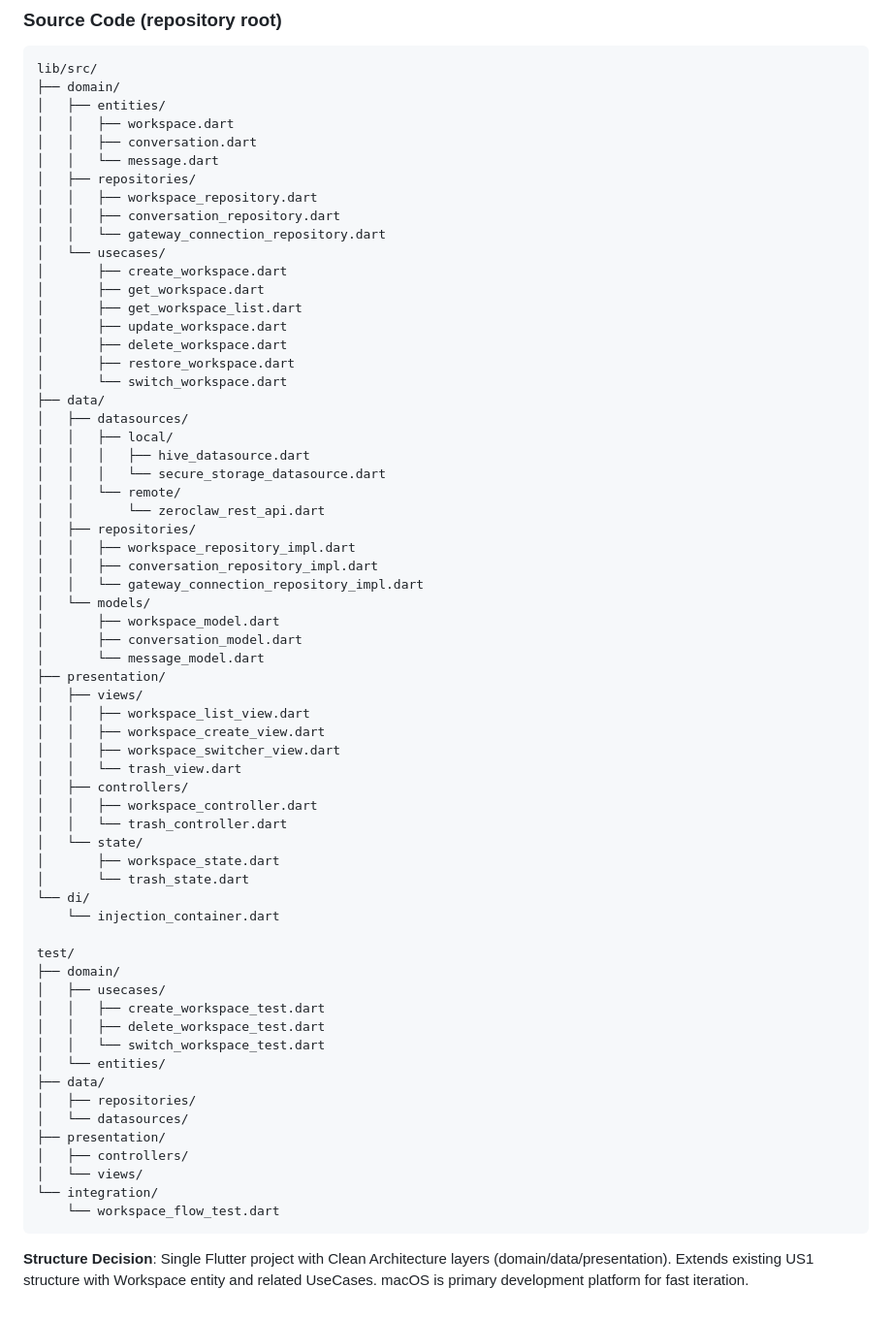
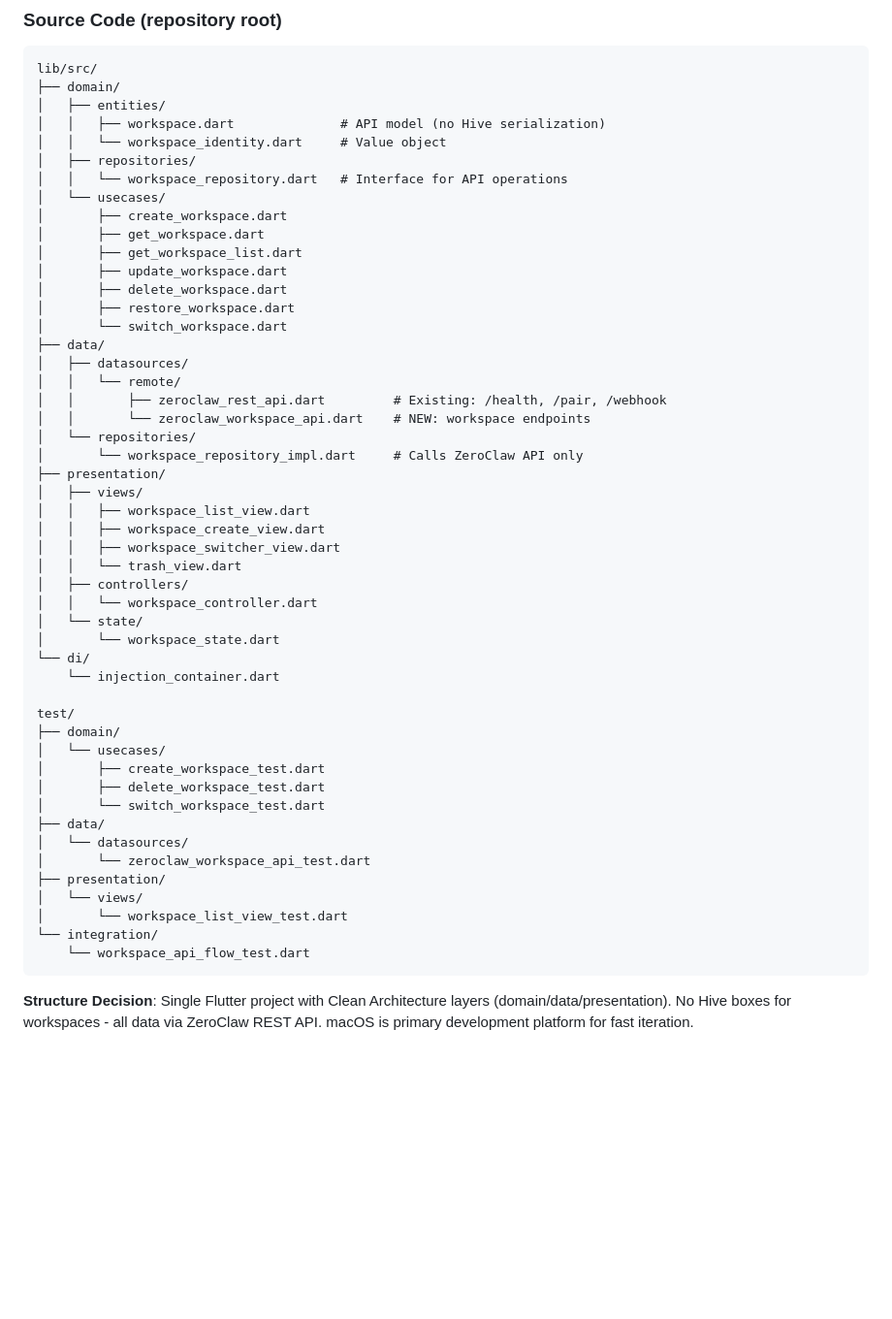
Before and after one commit to leblebi-ai/leblebi, a Markdown page: specs/003-us2-multi-agent-workspace/plan.md, the part around one of its changes. Shown at 97% size. Drawn GitHub-style; blank space fills up the shorter version.

````diff
--- a/specs/003-us2-multi-agent-workspace/plan.md
+++ b/specs/003-us2-multi-agent-workspace/plan.md
@@ -69,13 +69,10 @@ specs/003-us2-multi-agent-workspace/
 lib/src/
 ├── domain/
 │   ├── entities/
-│   │   ├── workspace.dart
-│   │   ├── conversation.dart
-│   │   └── message.dart
+│   │   ├── workspace.dart              # API model (no Hive serialization)
+│   │   └── workspace_identity.dart     # Value object
 │   ├── repositories/
-│   │   ├── workspace_repository.dart
-│   │   ├── conversation_repository.dart
-│   │   └── gateway_connection_repository.dart
+│   │   └── workspace_repository.dart   # Interface for API operations
 │   └── usecases/
 │       ├── create_workspace.dart
 │       ├── get_workspace.dart
@@ -86,19 +83,11 @@ lib/src/
 │       └── switch_workspace.dart
 ├── data/
 │   ├── datasources/
-│   │   ├── local/
-│   │   │   ├── hive_datasource.dart
-│   │   │   └── secure_storage_datasource.dart
 │   │   └── remote/
-│   │       └── zeroclaw_rest_api.dart
-│   ├── repositories/
-│   │   ├── workspace_repository_impl.dart
-│   │   ├── conversation_repository_impl.dart
-│   │   └── gateway_connection_repository_impl.dart
-│   └── models/
-│       ├── workspace_model.dart
-│       ├── conversation_model.dart
-│       └── message_model.dart
+│   │       ├── zeroclaw_rest_api.dart         # Existing: /health, /pair, /webhook
+│   │       └── zeroclaw_workspace_api.dart    # NEW: workspace endpoints
+│   └── repositories/
+│       └── workspace_repository_impl.dart     # Calls ZeroClaw API only
 ├── presentation/
 │   ├── views/
 │   │   ├── workspace_list_view.dart
@@ -106,29 +95,26 @@ lib/src/
 │   │   ├── workspace_switcher_view.dart
 │   │   └── trash_view.dart
 │   ├── controllers/
-│   │   ├── workspace_controller.dart
-│   │   └── trash_controller.dart
+│   │   └── workspace_controller.dart
 │   └── state/
-│       ├── workspace_state.dart
-│       └── trash_state.dart
+│       └── workspace_state.dart
 └── di/
     └── injection_container.dart
 
 test/
 ├── domain/
-│   ├── usecases/
-│   │   ├── create_workspace_test.dart
-│   │   ├── delete_workspace_test.dart
-│   │   └── switch_workspace_test.dart
-│   └── entities/
+│   └── usecases/
+│       ├── create_workspace_test.dart
+│       ├── delete_workspace_test.dart
+│       └── switch_workspace_test.dart
 ├── data/
-│   ├── repositories/
 │   └── datasources/
+│       └── zeroclaw_workspace_api_test.dart
 ├── presentation/
-│   ├── controllers/
 │   └── views/
+│       └── workspace_list_view_test.dart
 └── integration/
-    └── workspace_flow_test.dart
+    └── workspace_api_flow_test.dart
 ```
 
-**Structure Decision**: Single Flutter project with Clean Architecture layers (domain/data/presentation). Extends existing US1 structure with Workspace entity and related UseCases. macOS is primary development platform for fast iteration.
+**Structure Decision**: Single Flutter project with Clean Architecture layers (domain/data/presentation). No Hive boxes for workspaces - all data via ZeroClaw REST API. macOS is primary development platform for fast iteration.
````
Also changed, not shown: other parts of specs/003-us2-multi-agent-workspace/plan.md (+11 -11 lines), specs/003-us2-multi-agent-workspace/spec.md (+45 -15 lines), specs/003-us2-multi-agent-workspace/tasks.md (added, +381 -0 lines).
